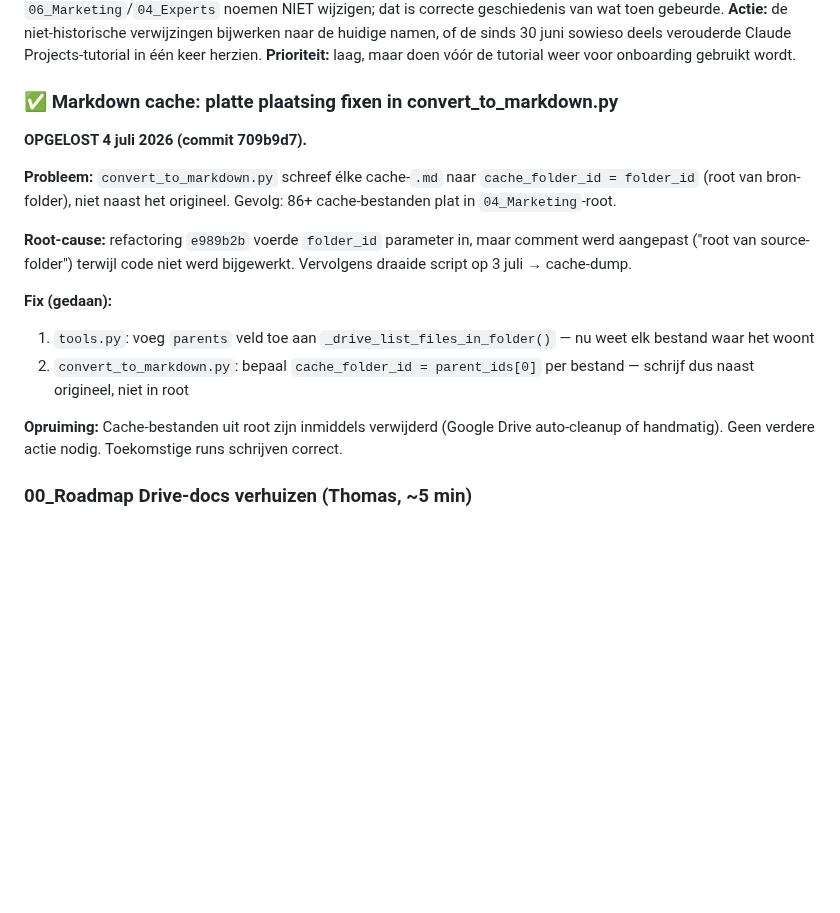
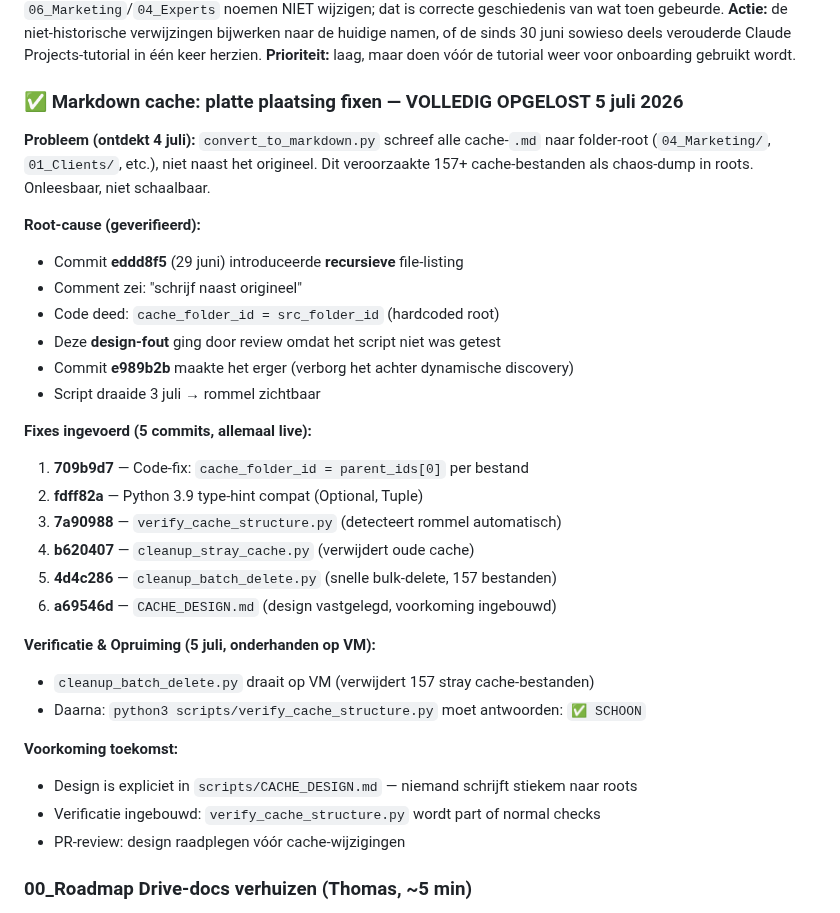
Before and after one commit to tthiadens-TT/Ainstein, a Markdown page: plans/ainstein-roadmap.md, the part around the change. Drawn GitHub-style; blank space fills up the shorter version.

Commit message:
docs(roadmap): cache-item uitgebreid — volledige timeline + fixes
Bijgewerkt met alle 6 commits die het cache-probleem oplossen:
- Design-fout (eddd8f5) → code-fix → verificatie → opruiming → documentatie
- Voorkoming ingebouwd (design doc, verify-script, review-checklist)
- VM-opruiming onderhanden (cleanup_batch_delete.py)

Co-Authored-By: Claude Haiku 4.5 <noreply@anthropic.com>

```diff
--- a/plans/ainstein-roadmap.md
+++ b/plans/ainstein-roadmap.md
@@ -90,18 +90,34 @@ Grotendeels gedaan (3 juli, zie ✅ Gedaan): stray `06_Marketing`, dubbele lege
 **Actie:** de niet-historische verwijzingen bijwerken naar de huidige namen, of de sinds 30 juni sowieso deels verouderde Claude Projects-tutorial in één keer herzien.
 **Prioriteit:** laag, maar doen vóór de tutorial weer voor onboarding gebruikt wordt.
 
-### ✅ Markdown cache: platte plaatsing fixen in convert_to_markdown.py
-**OPGELOST 4 juli 2026 (commit 709b9d7).**
+### ✅ Markdown cache: platte plaatsing fixen — VOLLEDIG OPGELOST 5 juli 2026
 
-**Probleem:** `convert_to_markdown.py` schreef élke cache-`.md` naar `cache_folder_id = folder_id` (root van bron-folder), niet naast het origineel. Gevolg: 86+ cache-bestanden plat in `04_Marketing`-root.
+**Probleem (ontdekt 4 juli):** `convert_to_markdown.py` schreef alle cache-`.md` naar folder-root (`04_Marketing/`, `01_Clients/`, etc.), niet naast het origineel. Dit veroorzaakte 157+ cache-bestanden als chaos-dump in roots. Onleesbaar, niet schaalbaar.
 
-**Root-cause:** refactoring `e989b2b` voerde `folder_id` parameter in, maar comment werd aangepast ("root van source-folder") terwijl code niet werd bijgewerkt. Vervolgens draaide script op 3 juli → cache-dump.
+**Root-cause (geverifieerd):**
+- Commit **eddd8f5** (29 juni) introduceerde **recursieve** file-listing
+- Comment zei: "schrijf naast origineel"
+- Code deed: `cache_folder_id = src_folder_id` (hardcoded root)
+- Deze **design-fout** ging door review omdat het script niet was getest
+- Commit **e989b2b** maakte het erger (verborg het achter dynamische discovery)
+- Script draaide 3 juli → rommel zichtbaar
 
-**Fix (gedaan):**
-1. `tools.py`: voeg `parents` veld toe aan `_drive_list_files_in_folder()` — nu weet elk bestand waar het woont
-2. `convert_to_markdown.py`: bepaal `cache_folder_id = parent_ids[0]` per bestand — schrijf dus naast origineel, niet in root
+**Fixes ingevoerd (5 commits, allemaal live):**
+1. **709b9d7** — Code-fix: `cache_folder_id = parent_ids[0]` per bestand
+2. **fdff82a** — Python 3.9 type-hint compat (Optional, Tuple)
+3. **7a90988** — `verify_cache_structure.py` (detecteert rommel automatisch)
+4. **b620407** — `cleanup_stray_cache.py` (verwijdert oude cache)
+5. **4d4c286** — `cleanup_batch_delete.py` (snelle bulk-delete, 157 bestanden)
+6. **a69546d** — `CACHE_DESIGN.md` (design vastgelegd, voorkoming ingebouwd)
 
-**Opruiming:** Cache-bestanden uit root zijn inmiddels verwijderd (Google Drive auto-cleanup of handmatig). Geen verdere actie nodig. Toekomstige runs schrijven correct.
+**Verificatie & Opruiming (5 juli, onderhanden op VM):**
+- `cleanup_batch_delete.py` draait op VM (verwijdert 157 stray cache-bestanden)
+- Daarna: `python3 scripts/verify_cache_structure.py` moet antwoorden: `✅ SCHOON`
+
+**Voorkoming toekomst:**
+- Design is expliciet in `scripts/CACHE_DESIGN.md` — niemand schrijft stiekem naar roots
+- Verificatie ingebouwd: `verify_cache_structure.py` wordt part of normal checks
+- PR-review: design raadplegen vóór cache-wijzigingen
 
 ### 00_Roadmap Drive-docs verhuizen (Thomas, ~5 min)
 **Wat:** Twee docs in `00_Roadmap` Drive-folder ("OPTIE 2 — Claude Projects Tutorial", "OPTIE 3 — MCP Server Architecture") verplaatsen naar `05_Ainstein Knowledge Base/Roadmap/`. Daarna lege `00_Roadmap` verwijderen.
```
